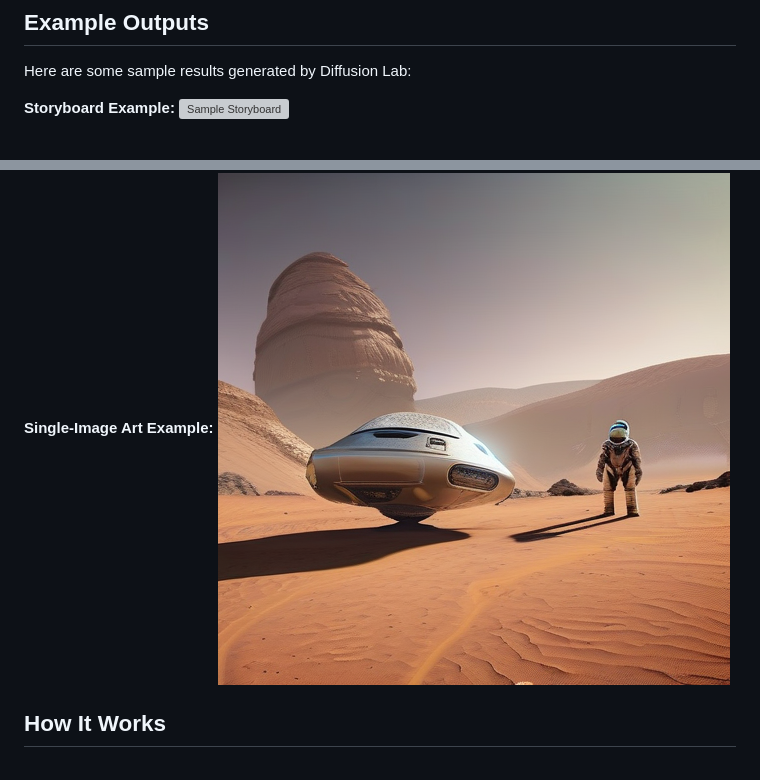
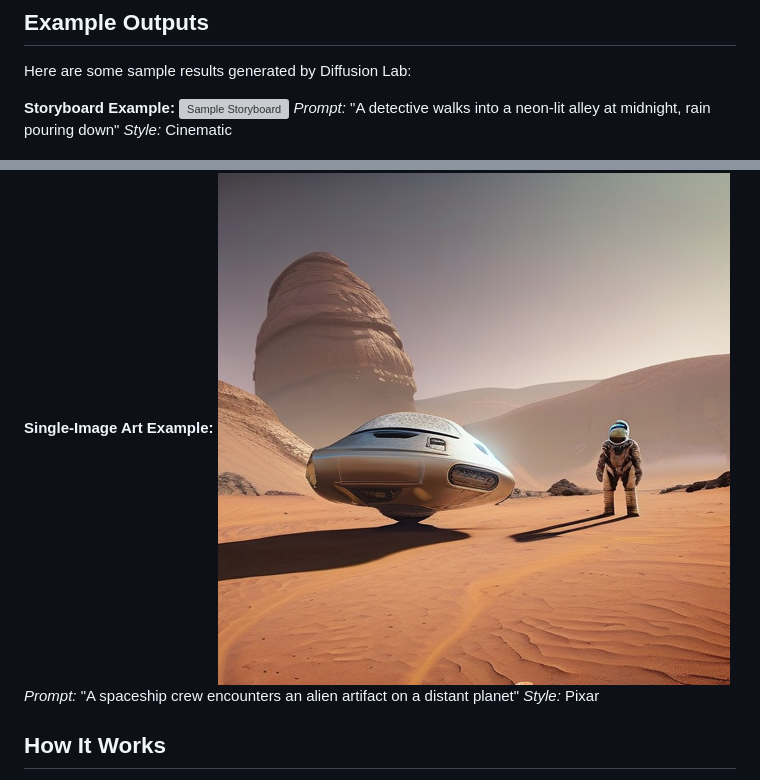
Before and after one commit to arun-gupta/diffusion-lab, a Markdown page: README.md, 2 parts joined by grey strips. Drawn GitHub-style; grey boxes are pictures that could not be loaded.

Commit message:
docs: add prompts and styles for example outputs in README

```diff
--- a/README.md
+++ b/README.md
@@ -91,9 +91,13 @@ Here are some sample results generated by Diffusion Lab:
 
 **Storyboard Example:**
 ![Sample Storyboard](docs/sample-storyboard.png)
+*Prompt:* "A detective walks into a neon-lit alley at midnight, rain pouring down"
+*Style:* Cinematic
 
 **Single-Image Art Example:**
 ![Sample Art](docs/sample-art.png)
+*Prompt:* "A spaceship crew encounters an alien artifact on a distant planet"
+*Style:* Pixar
 
 <!--
 To add your own examples, place images in the docs/ directory and update the paths above.
```
